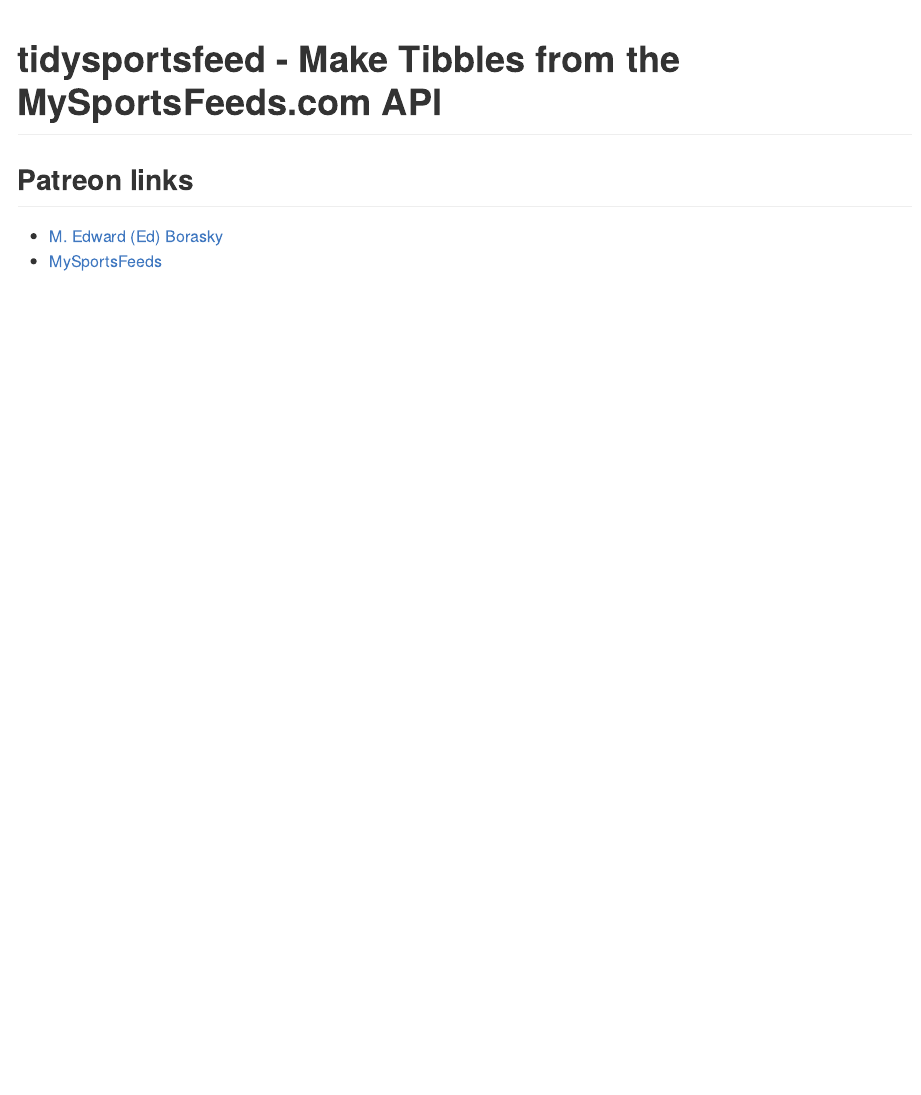
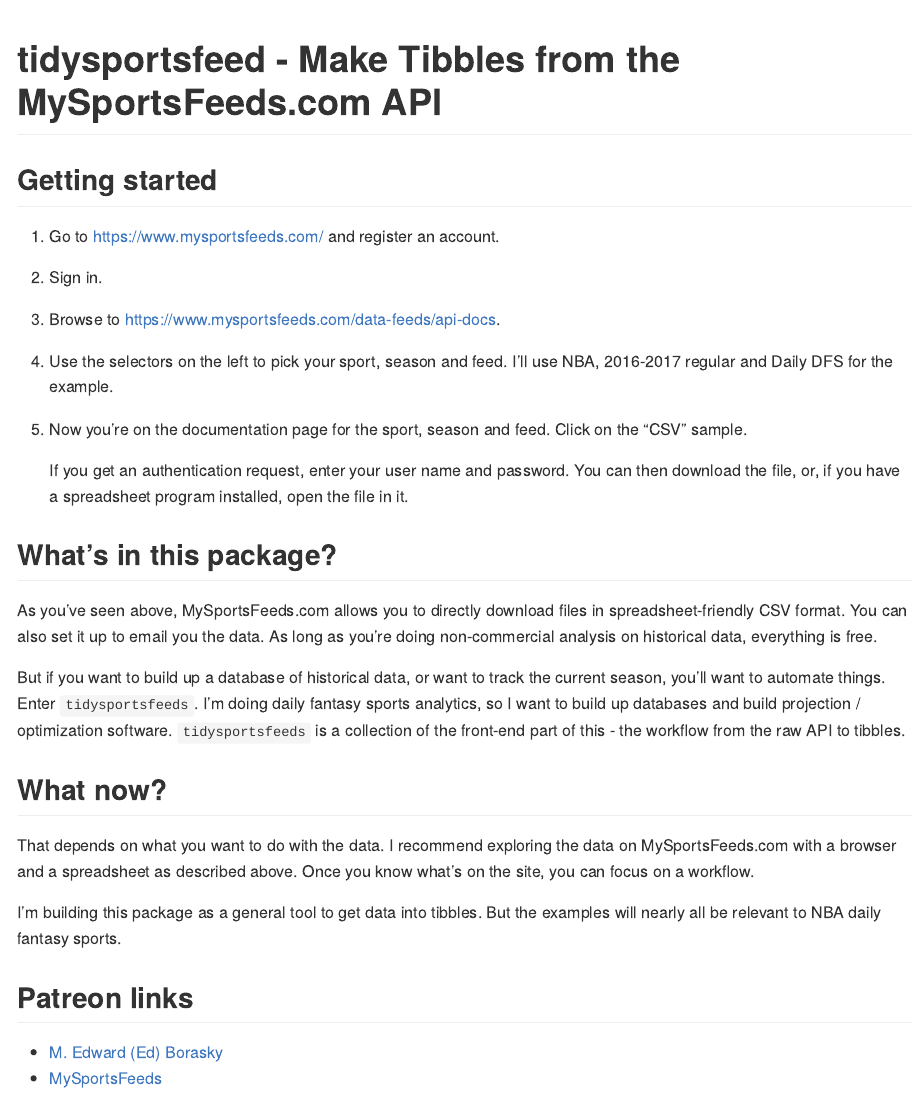
Before and after one commit to znmeb/dfstools, an R Markdown document (README.Rmd): the page in a window 1100 px wide, from its top. The pictures show the output file README.md that the author committed with the source, drawn offline in the style of GitHub.

Commit message:
more words

````diff
--- a/README.Rmd
+++ b/README.Rmd
@@ -7,6 +7,25 @@
 knitr::opts_chunk$set(echo = TRUE)
 ```
 
+## Getting started
+1. Go to <https://www.mysportsfeeds.com/> and register an account.
+2. Sign in.
+3. Browse to <https://www.mysportsfeeds.com/data-feeds/api-docs>.
+4. Use the selectors on the left to pick your sport, season and feed. I'll use NBA, 2016-2017 regular and Daily DFS for the example.
+5. Now you're on the documentation page for the sport, season and feed. Click on the "CSV" sample.
+
+    If you get an authentication request, enter your user name and password. You can then download the file, or, if you have a spreadsheet program installed, open the file in it.
+
+## What's in this package?
+As you've seen above, MySportsFeeds.com allows you to directly download files in spreadsheet-friendly CSV format. You can also set it up to email you the data. As long as you're doing non-commercial analysis on historical data, everything is free.
+
+But if you want to build up a database of historical data, or want to track the current season, you'll want to automate things. Enter `tidysportsfeeds`. I'm doing daily fantasy sports analytics, so I want to build up databases and build projection / optimization software. `tidysportsfeeds` is a collection of the front-end part of this - the workflow from the raw API to tibbles.
+
+## What now?
+That depends on what you want to do with the data. I recommend exploring the data on MySportsFeeds.com with a browser and a spreadsheet as described above. Once you know what's on the site, you can focus on a workflow.
+
+I'm building this package as a general tool to get data into tibbles. But the examples will nearly all be relevant to NBA daily fantasy sports.
+
 ## Patreon links
 * [M. Edward (Ed) Borasky](https://www.patreon.com/znmeb)
 * [MySportsFeeds](https://www.patreon.com/mysportsfeeds/posts)
````
Also changed, not shown: README.md, 1 other file.
